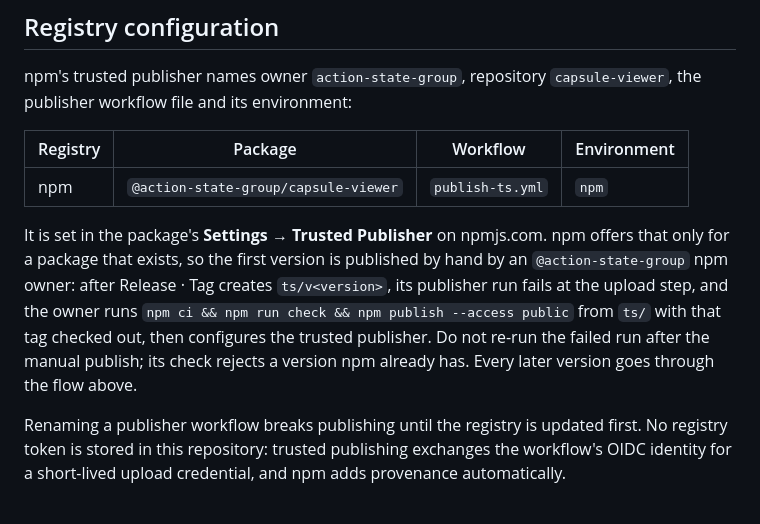
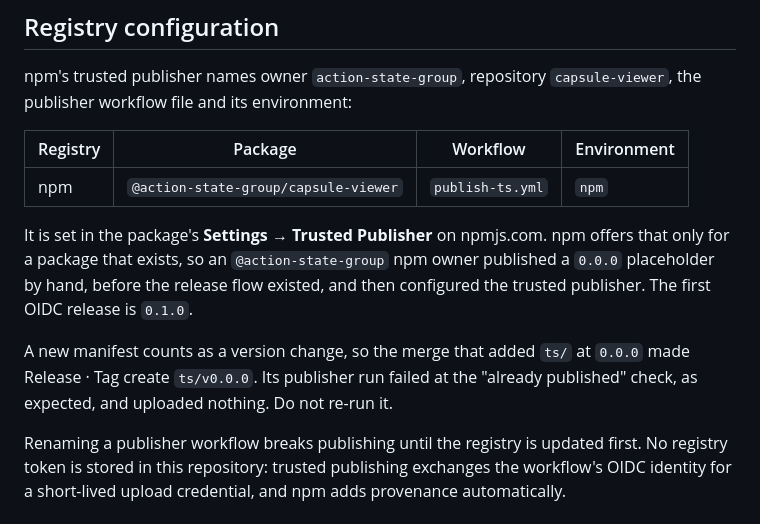
Before and after one commit to action-state-group/capsule-viewer, a Markdown page: RELEASING.md, the part around the change. Rendered like a GitHub page.

Commit message:
docs(release): record the npm placeholder bootstrap
npm configures a trusted publisher only for an existing package, so the
0.0.0 placeholder is published by hand before the release flow runs; the
first OIDC release is 0.1.0. Merging ts/ at 0.0.0 makes Release · Tag
create ts/v0.0.0, whose publisher run stops at the already-published check.

Signed-off-by: Ethan Zhang <github@yzhang.io>

```diff
--- a/RELEASING.md
+++ b/RELEASING.md
@@ -87,13 +87,13 @@ npm's trusted publisher names owner `action-state-group`, repository
 | npm | `@action-state-group/capsule-viewer` | `publish-ts.yml` | `npm` |
 
 It is set in the package's **Settings → Trusted Publisher** on npmjs.com. npm
-offers that only for a package that exists, so the first version is published
-by hand by an `@action-state-group` npm owner: after Release · Tag creates
-`ts/v<version>`, its publisher run fails at the upload step, and the owner runs
-`npm ci && npm run check && npm publish --access public` from `ts/` with that
-tag checked out, then configures the trusted publisher. Do not re-run the failed
-run after the manual publish; its check rejects a version npm already has.
-Every later version goes through the flow above.
+offers that only for a package that exists, so an `@action-state-group` npm
+owner published a `0.0.0` placeholder by hand, before the release flow existed,
+and then configured the trusted publisher. The first OIDC release is `0.1.0`.
+
+A new manifest counts as a version change, so the merge that added `ts/` at
+`0.0.0` made Release · Tag create `ts/v0.0.0`. Its publisher run failed at the
+"already published" check, as expected, and uploaded nothing. Do not re-run it.
 
 Renaming a publisher workflow breaks publishing until the registry is updated
 first. No registry token is stored in this repository: trusted publishing
```
